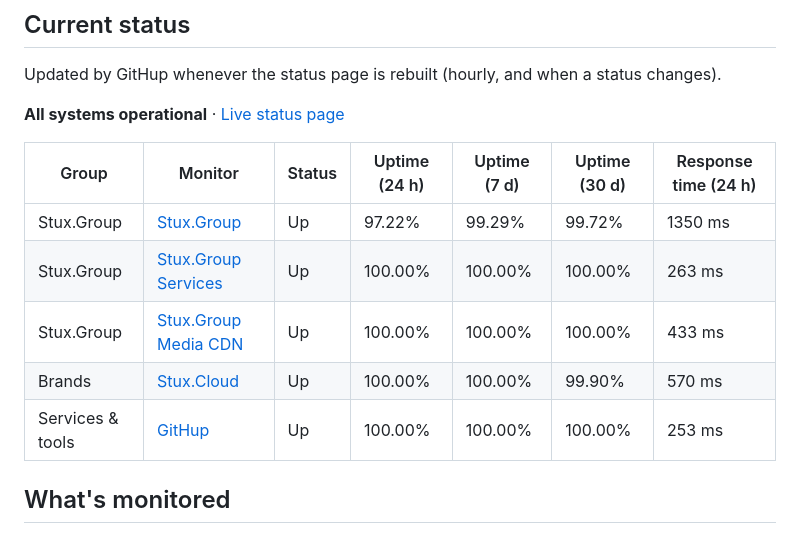
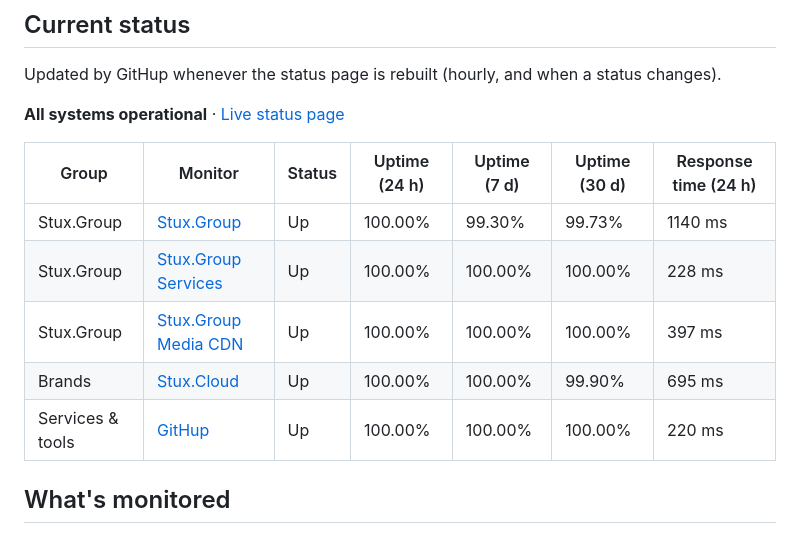
Before and after one commit to StuxGroup/Status, a Markdown page: README.md, the part around the change. Drawn GitHub-style.

Commit message:
GitHup: update README

```diff
--- a/README.md
+++ b/README.md
@@ -22,11 +22,11 @@ Updated by GitHup whenever the status page is rebuilt (hourly, and when a status
 
 | Group | Monitor | Status | Uptime (24 h) | Uptime (7 d) | Uptime (30 d) | Response time (24 h) |
 | ----- | ------- | ------ | ------------- | ------------ | ------------- | -------------------- |
-| Stux.Group | [Stux.Group](https://stux.group/) | Up | 97.22% | 99.29% | 99.72% | 1350 ms |
-| Stux.Group | [Stux.Group Services](https://services.stux.group/) | Up | 100.00% | 100.00% | 100.00% | 263 ms |
-| Stux.Group | [Stux.Group Media CDN](https://global.media.stux.group/icon.png) | Up | 100.00% | 100.00% | 100.00% | 433 ms |
-| Brands | [Stux.Cloud](https://stux.cloud/) | Up | 100.00% | 100.00% | 99.90% | 570 ms |
-| Services & tools | [GitHup](https://githup.stux.group/) | Up | 100.00% | 100.00% | 100.00% | 253 ms |
+| Stux.Group | [Stux.Group](https://stux.group/) | Up | 100.00% | 99.30% | 99.73% | 1140 ms |
+| Stux.Group | [Stux.Group Services](https://services.stux.group/) | Up | 100.00% | 100.00% | 100.00% | 228 ms |
+| Stux.Group | [Stux.Group Media CDN](https://global.media.stux.group/icon.png) | Up | 100.00% | 100.00% | 100.00% | 397 ms |
+| Brands | [Stux.Cloud](https://stux.cloud/) | Up | 100.00% | 100.00% | 99.90% | 695 ms |
+| Services & tools | [GitHup](https://githup.stux.group/) | Up | 100.00% | 100.00% | 100.00% | 220 ms |
 <!-- githup:end -->
 
 ## What's monitored
```
